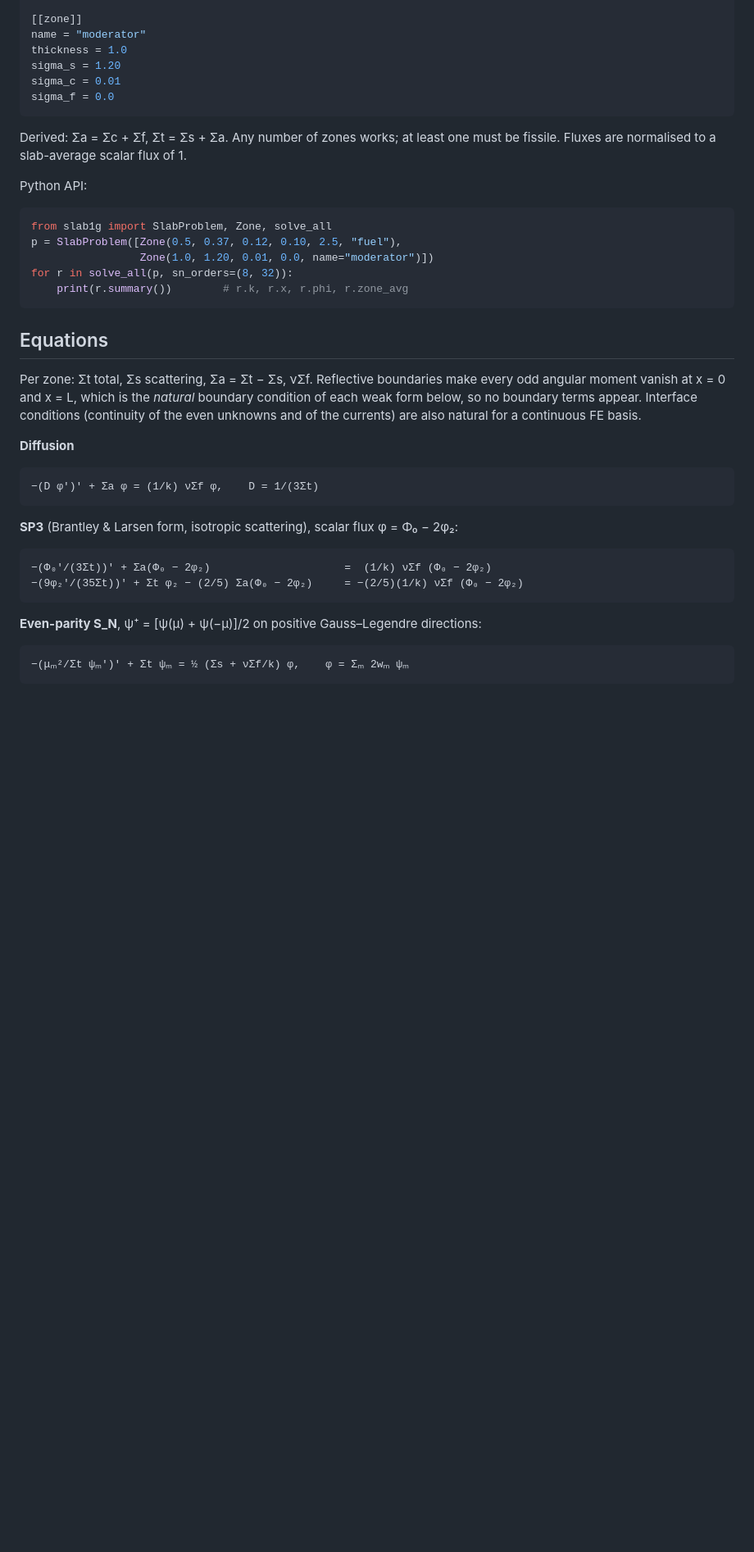
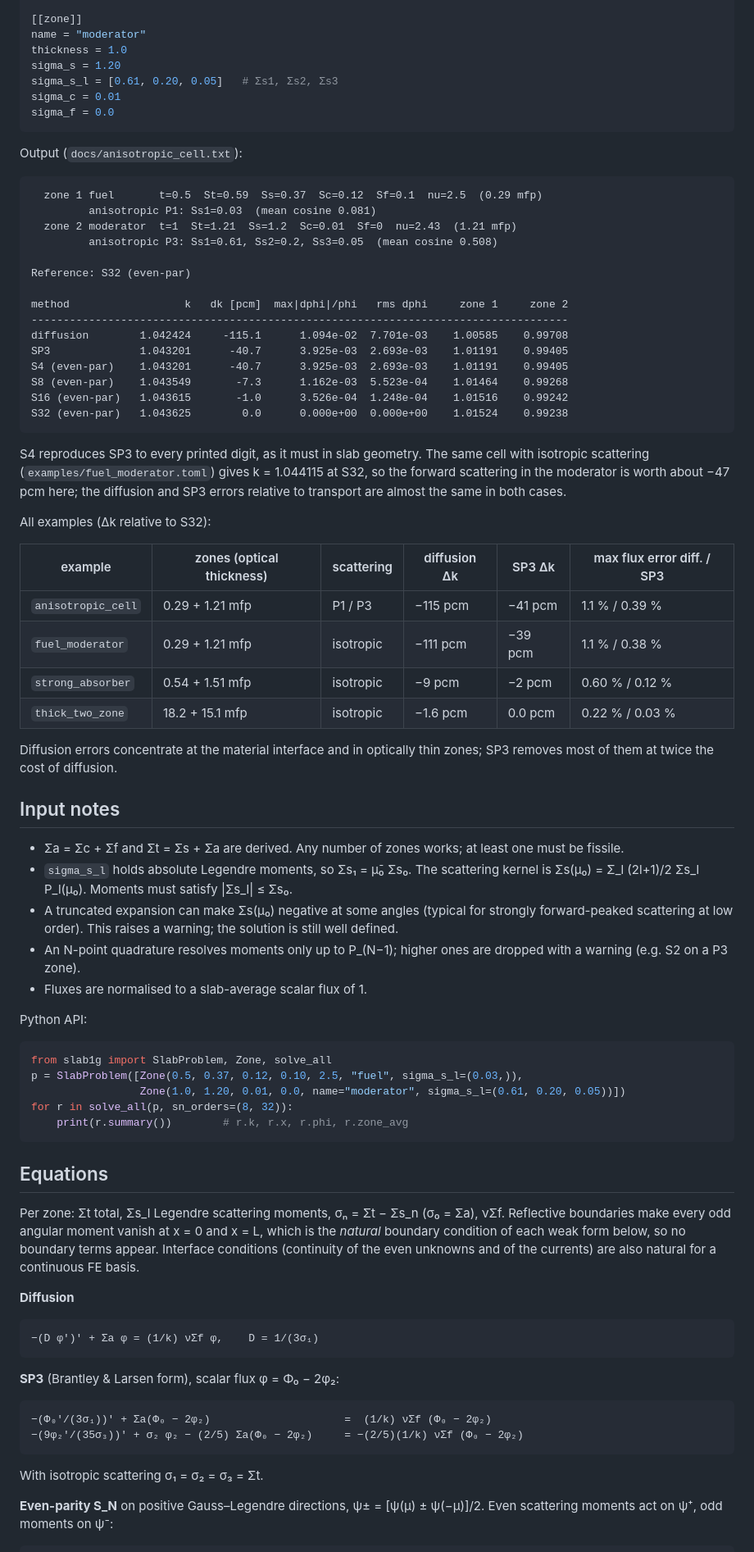
Before and after one commit to alcfb/slab1g, a Markdown page: README.md, the part around one of its changes. Shown at 82% size. GitHub-like rendering; blank space fills up the shorter version.

````diff
--- a/README.md
+++ b/README.md
@@ -70,41 +55,88 @@ nu = 2.5
 name = "moderator"
 thickness = 1.0
 sigma_s = 1.20
+sigma_s_l = [0.61, 0.20, 0.05]   # Σs1, Σs2, Σs3
 sigma_c = 0.01
 sigma_f = 0.0
 ```
 
-Derived: Σa = Σc + Σf, Σt = Σs + Σa. Any number of zones works; at least one
-must be fissile. Fluxes are normalised to a slab-average scalar flux of 1.
+Output (`docs/anisotropic_cell.txt`):
+
+```
+  zone 1 fuel       t=0.5  St=0.59  Ss=0.37  Sc=0.12  Sf=0.1  nu=2.5  (0.29 mfp)
+         anisotropic P1: Ss1=0.03  (mean cosine 0.081)
+  zone 2 moderator  t=1  St=1.21  Ss=1.2  Sc=0.01  Sf=0  nu=2.43  (1.21 mfp)
+         anisotropic P3: Ss1=0.61, Ss2=0.2, Ss3=0.05  (mean cosine 0.508)
+
+Reference: S32 (even-par)
+
+method                  k   dk [pcm]  max|dphi|/phi   rms dphi     zone 1     zone 2
+------------------------------------------------------------------------------------
+diffusion        1.042424     -115.1      1.094e-02  7.701e-03    1.00585    0.99708
+SP3              1.043201      -40.7      3.925e-03  2.693e-03    1.01191    0.99405
+S4 (even-par)    1.043201      -40.7      3.925e-03  2.693e-03    1.01191    0.99405
+S8 (even-par)    1.043549       -7.3      1.162e-03  5.523e-04    1.01464    0.99268
+S16 (even-par)   1.043615       -1.0      3.526e-04  1.248e-04    1.01516    0.99242
+S32 (even-par)   1.043625        0.0      0.000e+00  0.000e+00    1.01524    0.99238
+```
+
+S4 reproduces SP3 to every printed digit, as it must in slab geometry. The
+same cell with isotropic scattering (`examples/fuel_moderator.toml`) gives
+k = 1.044115 at S32, so the forward scattering in the moderator is worth about
+−47 pcm here; the diffusion and SP3 errors relative to transport are almost the
+same in both cases.
+
+All examples (Δk relative to S32):
+
+| example | zones (optical thickness) | scattering | diffusion Δk | SP3 Δk | max flux error diff. / SP3 |
+|---|---|---|---|---|---|
+| `anisotropic_cell` | 0.29 + 1.21 mfp | P1 / P3 | −115 pcm | −41 pcm | 1.1 % / 0.39 % |
+| `fuel_moderator` | 0.29 + 1.21 mfp | isotropic | −111 pcm | −39 pcm | 1.1 % / 0.38 % |
+| `strong_absorber` | 0.54 + 1.51 mfp | isotropic | −9 pcm | −2 pcm | 0.60 % / 0.12 % |
+| `thick_two_zone` | 18.2 + 15.1 mfp | isotropic | −1.6 pcm | 0.0 pcm | 0.22 % / 0.03 % |
+
+Diffusion errors concentrate at the material interface and in optically thin
+zones; SP3 removes most of them at twice the cost of diffusion.
+
+## Input notes
+
+- Σa = Σc + Σf and Σt = Σs + Σa are derived. Any number of zones works; at least one must be fissile.
+- `sigma_s_l` holds absolute Legendre moments, so Σs₁ = μ̄₀ Σs₀. The scattering kernel is
+  Σs(μ₀) = Σ_l (2l+1)/2 Σs_l P_l(μ₀). Moments must satisfy |Σs_l| ≤ Σs₀.
+- A truncated expansion can make Σs(μ₀) negative at some angles (typical for strongly forward-peaked
+  scattering at low order). This raises a warning; the solution is still well defined.
+- An N-point quadrature resolves moments only up to P_(N−1); higher ones are dropped with a warning (e.g. S2 on a P3 zone).
+- Fluxes are normalised to a slab-average scalar flux of 1.
 
 Python API:
 
 ```python
 from slab1g import SlabProblem, Zone, solve_all
-p = SlabProblem([Zone(0.5, 0.37, 0.12, 0.10, 2.5, "fuel"),
-                 Zone(1.0, 1.20, 0.01, 0.0, name="moderator")])
+p = SlabProblem([Zone(0.5, 0.37, 0.12, 0.10, 2.5, "fuel", sigma_s_l=(0.03,)),
+                 Zone(1.0, 1.20, 0.01, 0.0, name="moderator", sigma_s_l=(0.61, 0.20, 0.05))])
 for r in solve_all(p, sn_orders=(8, 32)):
     print(r.summary())        # r.k, r.x, r.phi, r.zone_avg
 ```
 
 ## Equations
 
-Per zone: Σt total, Σs scattering, Σa = Σt − Σs, νΣf. Reflective boundaries make
-every odd angular moment vanish at x = 0 and x = L, which is the *natural*
-boundary condition of each weak form below, so no boundary terms appear.
-Interface conditions (continuity of the even unknowns and of the currents) are
-also natural for a continuous FE basis.
+Per zone: Σt total, Σs_l Legendre scattering moments, σₙ = Σt − Σs_n
+(σ₀ = Σa), νΣf. Reflective boundaries make every odd angular moment vanish at
+x = 0 and x = L, which is the *natural* boundary condition of each weak form
+below, so no boundary terms appear. Interface conditions (continuity of the
+even unknowns and of the currents) are also natural for a continuous FE basis.
 
 **Diffusion**
 
-    −(D φ′)′ + Σa φ = (1/k) νΣf φ,    D = 1/(3Σt)
+    −(D φ′)′ + Σa φ = (1/k) νΣf φ,    D = 1/(3σ₁)
 
-**SP3** (Brantley & Larsen form, isotropic scattering), scalar flux φ = Φ₀ − 2φ₂:
+**SP3** (Brantley & Larsen form), scalar flux φ = Φ₀ − 2φ₂:
 
-    −(Φ₀′/(3Σt))′ + Σa(Φ₀ − 2φ₂)                     =  (1/k) νΣf (Φ₀ − 2φ₂)
-    −(9φ₂′/(35Σt))′ + Σt φ₂ − (2/5) Σa(Φ₀ − 2φ₂)     = −(2/5)(1/k) νΣf (Φ₀ − 2φ₂)
+    −(Φ₀′/(3σ₁))′ + Σa(Φ₀ − 2φ₂)                     =  (1/k) νΣf (Φ₀ − 2φ₂)
+    −(9φ₂′/(35σ₃))′ + σ₂ φ₂ − (2/5) Σa(Φ₀ − 2φ₂)     = −(2/5)(1/k) νΣf (Φ₀ − 2φ₂)
 
-**Even-parity S_N**, ψ⁺ = [ψ(μ) + ψ(−μ)]/2 on positive Gauss–Legendre directions:
+With isotropic scattering σ₁ = σ₂ = σ₃ = Σt.
 
-    −(μₘ²/Σt ψₘ′)′ + Σt ψₘ = ½ (Σs + νΣf/k) φ,    φ = Σₘ 2wₘ ψₘ
+**Even-parity S_N** on positive Gauss–Legendre directions, ψ± = [ψ(μ) ± ψ(−μ)]/2.
+Even scattering moments act on ψ⁺, odd moments on ψ⁻:
 
````
Also changed, not shown: other parts of README.md (+39 -42 lines), docs/img/anisotropic_cell.png (added), 8 other files.
